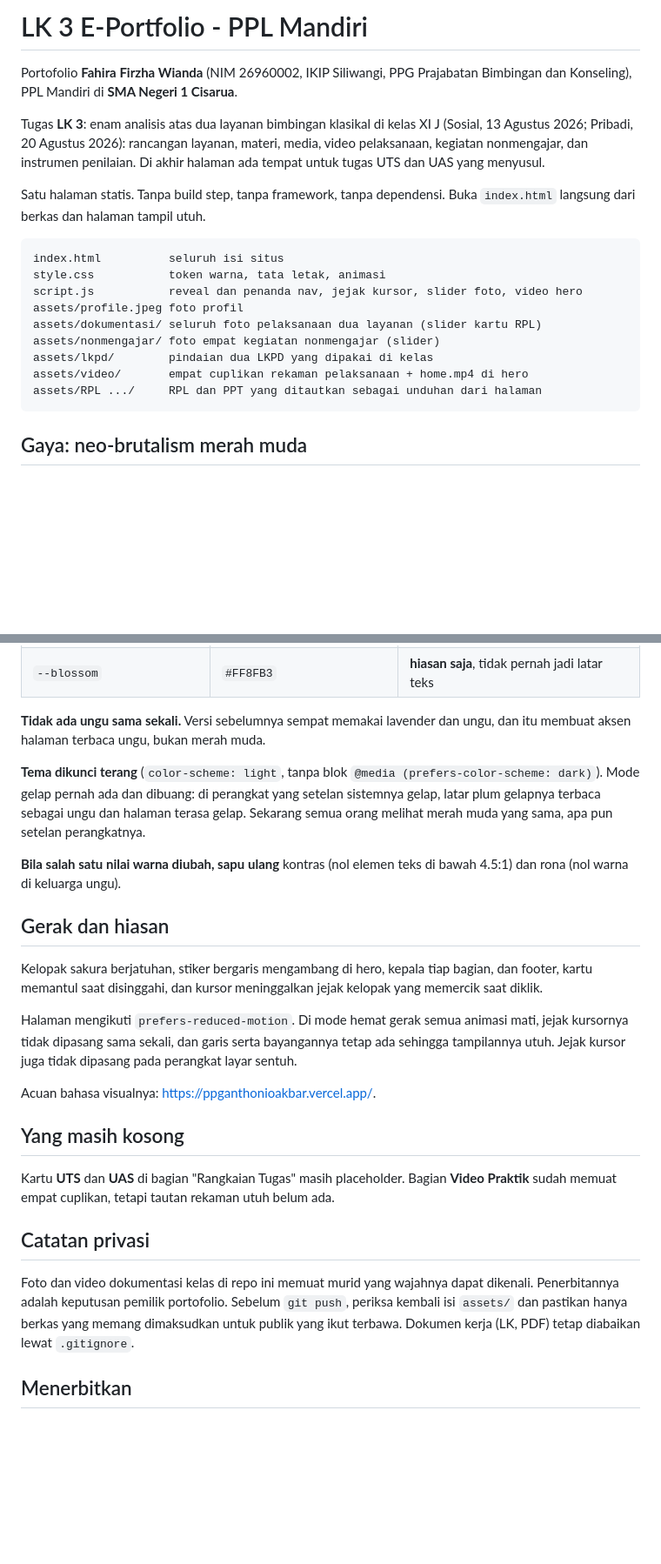
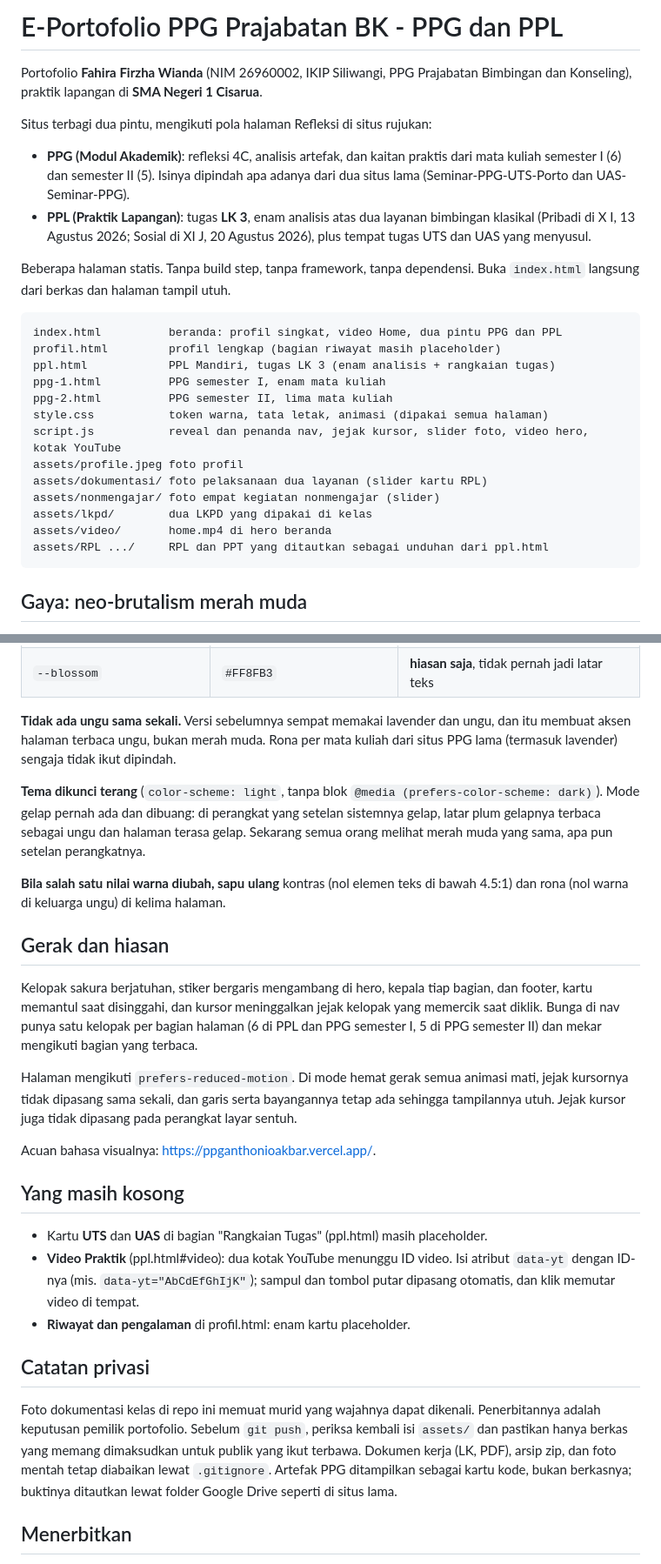
Before and after one commit to ZonkDBR/UTS-PPL, a Markdown page: README.md, 2 parts joined by grey strips. Shown at 87% size. Drawn GitHub-style; blank space fills up the shorter version.

Commit message:
Dokumentasi: struktur multi-halaman, RPL baru, kotak YouTube
Co-Authored-By: Claude Opus 5.5 <noreply@anthropic.com>

````diff
--- a/README.md
+++ b/README.md
@@ -1,26 +1,34 @@
-# LK 3 E-Portfolio - PPL Mandiri
+# E-Portofolio PPG Prajabatan BK - PPG dan PPL
 
 Portofolio **Fahira Firzha Wianda** (NIM 26960002, IKIP Siliwangi, PPG Prajabatan
-Bimbingan dan Konseling), PPL Mandiri di **SMA Negeri 1 Cisarua**.
+Bimbingan dan Konseling), praktik lapangan di **SMA Negeri 1 Cisarua**.
 
-Tugas **LK 3**: enam analisis atas dua layanan bimbingan klasikal di kelas XI J (Sosial,
-13 Agustus 2026; Pribadi, 20 Agustus 2026): rancangan layanan, materi, media, video
-pelaksanaan, kegiatan nonmengajar, dan instrumen penilaian. Di akhir halaman ada tempat
-untuk tugas UTS dan UAS yang menyusul.
+Situs terbagi dua pintu, mengikuti pola halaman Refleksi di situs rujukan:
 
-Satu halaman statis. Tanpa build step, tanpa framework, tanpa dependensi. Buka
+- **PPG (Modul Akademik)**: refleksi 4C, analisis artefak, dan kaitan praktis dari mata
+  kuliah semester I (6) dan semester II (5). Isinya dipindah apa adanya dari dua situs
+  lama (Seminar-PPG-UTS-Porto dan UAS-Seminar-PPG).
+- **PPL (Praktik Lapangan)**: tugas **LK 3**, enam analisis atas dua layanan bimbingan
+  klasikal (Pribadi di X I, 13 Agustus 2026; Sosial di XI J, 20 Agustus 2026), plus tempat
+  tugas UTS dan UAS yang menyusul.
+
+Beberapa halaman statis. Tanpa build step, tanpa framework, tanpa dependensi. Buka
 `index.html` langsung dari berkas dan halaman tampil utuh.
 
 ```
-index.html          seluruh isi situs
-style.css           token warna, tata letak, animasi
-script.js           reveal dan penanda nav, jejak kursor, slider foto, video hero
+index.html          beranda: profil singkat, video Home, dua pintu PPG dan PPL
+profil.html         profil lengkap (bagian riwayat masih placeholder)
+ppl.html            PPL Mandiri, tugas LK 3 (enam analisis + rangkaian tugas)
+ppg-1.html          PPG semester I, enam mata kuliah
+ppg-2.html          PPG semester II, lima mata kuliah
+style.css           token warna, tata letak, animasi (dipakai semua halaman)
+script.js           reveal dan penanda nav, jejak kursor, slider foto, video hero, kotak YouTube
 assets/profile.jpeg foto profil
-assets/dokumentasi/ seluruh foto pelaksanaan dua layanan (slider kartu RPL)
+assets/dokumentasi/ foto pelaksanaan dua layanan (slider kartu RPL)
 assets/nonmengajar/ foto empat kegiatan nonmengajar (slider)
-assets/lkpd/        pindaian dua LKPD yang dipakai di kelas
-assets/video/       empat cuplikan rekaman pelaksanaan + home.mp4 di hero
-assets/RPL .../     RPL dan PPT yang ditautkan sebagai unduhan dari halaman
+assets/lkpd/        dua LKPD yang dipakai di kelas
+assets/video/       home.mp4 di hero beranda
+assets/RPL .../     RPL dan PPT yang ditautkan sebagai unduhan dari ppl.html
 ```
 
 ## Gaya: neo-brutalism merah muda
@@ -43,7 +51,8 @@ bentuk layoutnya dan pergantian latar.
 | `--blossom` | `#FF8FB3` | **hiasan saja**, tidak pernah jadi latar teks |
 
 **Tidak ada ungu sama sekali.** Versi sebelumnya sempat memakai lavender dan ungu, dan
-itu membuat aksen halaman terbaca ungu, bukan merah muda.
+itu membuat aksen halaman terbaca ungu, bukan merah muda. Rona per mata kuliah dari situs
+PPG lama (termasuk lavender) sengaja tidak ikut dipindah.
 
 **Tema dikunci terang** (`color-scheme: light`, tanpa blok
 `@media (prefers-color-scheme: dark)`). Mode gelap pernah ada dan dibuang: di perangkat
@@ -51,13 +60,14 @@ yang setelan sistemnya gelap, latar plum gelapnya terbaca sebagai ungu dan halam
 gelap. Sekarang semua orang melihat merah muda yang sama, apa pun setelan perangkatnya.
 
 **Bila salah satu nilai warna diubah, sapu ulang** kontras (nol elemen teks di bawah
-4.5:1) dan rona (nol warna di keluarga ungu).
+4.5:1) dan rona (nol warna di keluarga ungu) di kelima halaman.
 
 ## Gerak dan hiasan
 
 Kelopak sakura berjatuhan, stiker bergaris mengambang di hero, kepala tiap bagian, dan
 footer, kartu memantul saat disinggahi, dan kursor meninggalkan jejak kelopak yang
-memercik saat diklik.
+memercik saat diklik. Bunga di nav punya satu kelopak per bagian halaman (6 di PPL dan
+PPG semester I, 5 di PPG semester II) dan mekar mengikuti bagian yang terbaca.
 
 Halaman mengikuti `prefers-reduced-motion`. Di mode hemat gerak semua animasi mati, jejak
 kursornya tidak dipasang sama sekali, dan garis serta bayangannya tetap ada sehingga
@@ -67,15 +77,20 @@ Acuan bahasa visualnya: <https://ppganthonioakbar.vercel.app/>.
 
 ## Yang masih kosong
 
-Kartu **UTS** dan **UAS** di bagian "Rangkaian Tugas" masih placeholder. Bagian
-**Video Praktik** sudah memuat empat cuplikan, tetapi tautan rekaman utuh belum ada.
+- Kartu **UTS** dan **UAS** di bagian "Rangkaian Tugas" (ppl.html) masih placeholder.
+- **Video Praktik** (ppl.html#video): dua kotak YouTube menunggu ID video. Isi atribut
+  `data-yt` dengan ID-nya (mis. `data-yt="AbCdEfGhIjK"`); sampul dan tombol putar
+  dipasang otomatis, dan klik memutar video di tempat.
+- **Riwayat dan pengalaman** di profil.html: enam kartu placeholder.
 
 ## Catatan privasi
 
-Foto dan video dokumentasi kelas di repo ini memuat murid yang wajahnya dapat dikenali.
+Foto dokumentasi kelas di repo ini memuat murid yang wajahnya dapat dikenali.
 Penerbitannya adalah keputusan pemilik portofolio. Sebelum `git push`, periksa kembali
 isi `assets/` dan pastikan hanya berkas yang memang dimaksudkan untuk publik yang ikut
-terbawa. Dokumen kerja (LK, PDF) tetap diabaikan lewat `.gitignore`.
+terbawa. Dokumen kerja (LK, PDF), arsip zip, dan foto mentah tetap diabaikan lewat
+`.gitignore`. Artefak PPG ditampilkan sebagai kartu kode, bukan berkasnya; buktinya
+ditautkan lewat folder Google Drive seperti di situs lama.
 
 ## Menerbitkan
 
````
Also changed, not shown: CLAUDE.md (+103 -57 lines).
